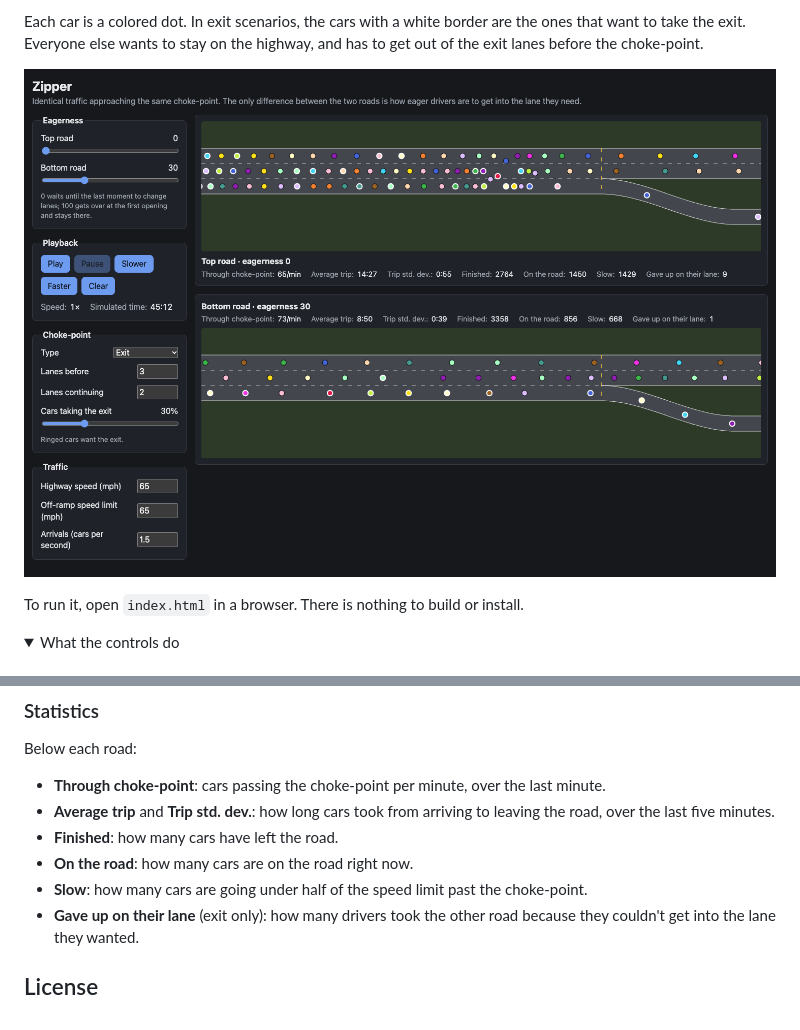
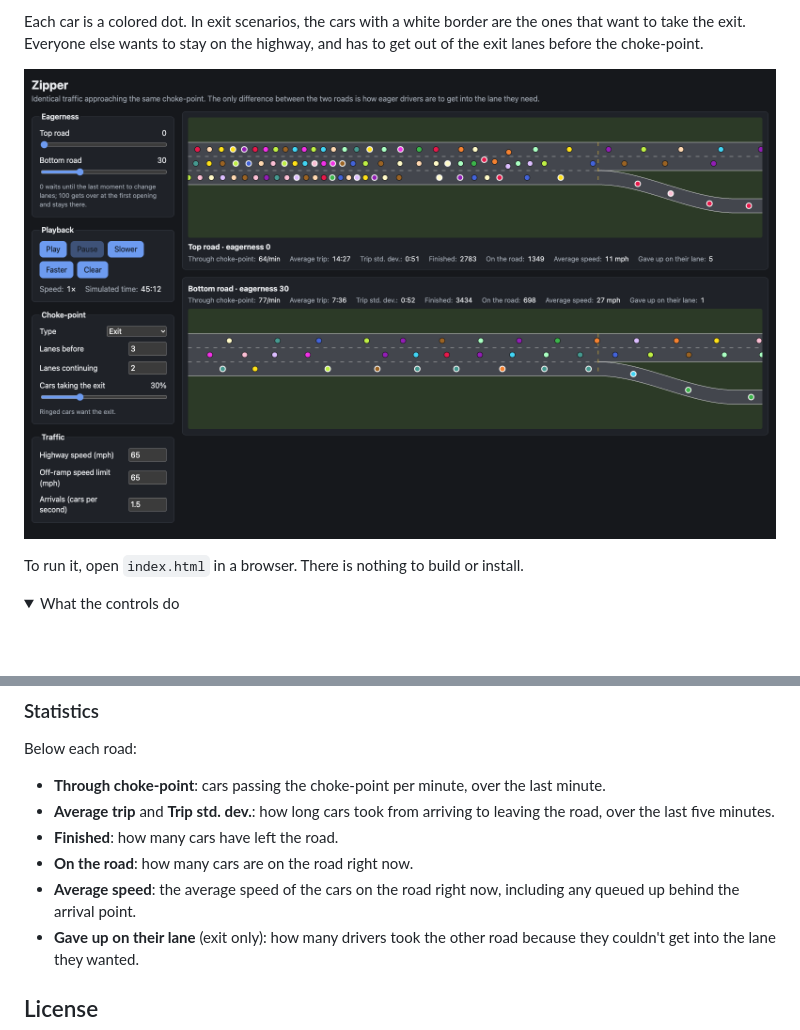
Before and after one commit to nklein/zipper, a Markdown page: README.md, 2 parts joined by grey strips. GitHub-like rendering; pictures changed too: docs/screenshot.png; folded sections open; blank space fills up the shorter version.

Commit message:
Show average speed instead of the count of slow cars
Co-Authored-By: Claude Opus 5.5 <noreply@anthropic.com>

```diff
--- a/README.md
+++ b/README.md
@@ -82,8 +82,8 @@ Below each road:
   leaving the road, over the last five minutes.
 - **Finished**: how many cars have left the road.
 - **On the road**: how many cars are on the road right now.
-- **Slow**: how many cars are going under half of the speed limit past the
-  choke-point.
+- **Average speed**: the average speed of the cars on the road right now,
+  including any queued up behind the arrival point.
 - **Gave up on their lane** (exit only): how many drivers took the other road
   because they couldn't get into the lane they wanted.
 
```
Also changed, not shown: 4 other files.
